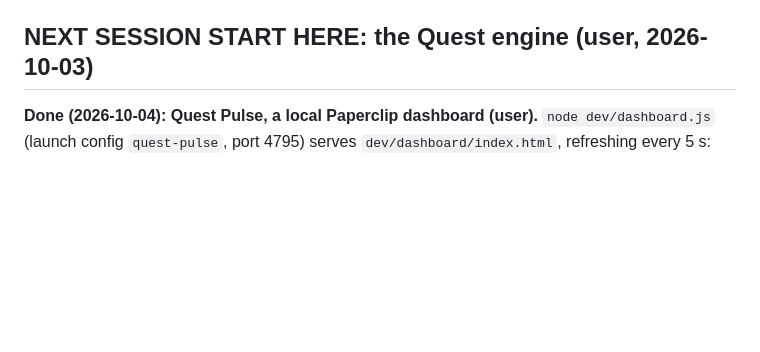
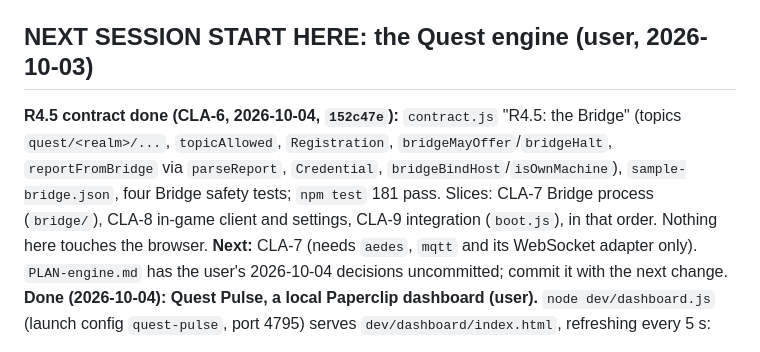
Before and after one commit to thenewurbankid-web/claude_quest, a Markdown page: HANDOFF.md, the part around the change. GitHub-like rendering; blank space fills up the shorter version.

Commit message:
R4.5 contract: HANDOFF note
Co-Authored-By: Claude Code <noreply@anthropic.com>

```diff
--- a/HANDOFF.md
+++ b/HANDOFF.md
@@ -4,6 +4,7 @@
 Git repo: github.com/thenewurbankid-web/claude_quest (public). `config.json` is git-ignored; copy `config.example.json`.
 
 ## NEXT SESSION START HERE: the Quest engine (user, 2026-10-03)
+**R4.5 contract done (CLA-6, 2026-10-04, `152c47e`):** `contract.js` "R4.5: the Bridge" (topics `quest/<realm>/...`, `topicAllowed`, `Registration`, `bridgeMayOffer`/`bridgeHalt`, `reportFromBridge` via `parseReport`, `Credential`, `bridgeBindHost`/`isOwnMachine`), `sample-bridge.json`, four Bridge safety tests; `npm test` 181 pass. Slices: CLA-7 Bridge process (`bridge/`), CLA-8 in-game client and settings, CLA-9 integration (`boot.js`), in that order. Nothing here touches the browser. **Next:** CLA-7 (needs `aedes`, `mqtt` and its WebSocket adapter only). `PLAN-engine.md` has the user's 2026-10-04 decisions uncommitted; commit it with the next change.
 **Done (2026-10-04): Quest Pulse, a local Paperclip dashboard (user).** `node dev/dashboard.js` (launch config
 `quest-pulse`, port 4795) serves `dev/dashboard/index.html`, refreshing every 5 s:
 - Quest Dev's pulse, releases R0 to R9+ (matched to Paperclip issues by title prefix), issues with their latest comment,
```
